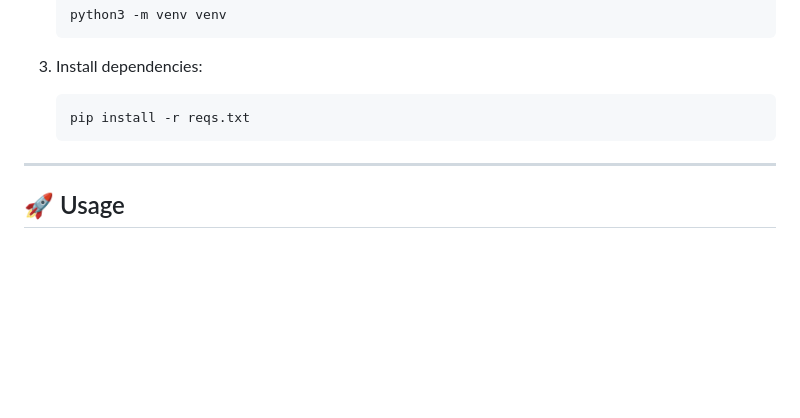
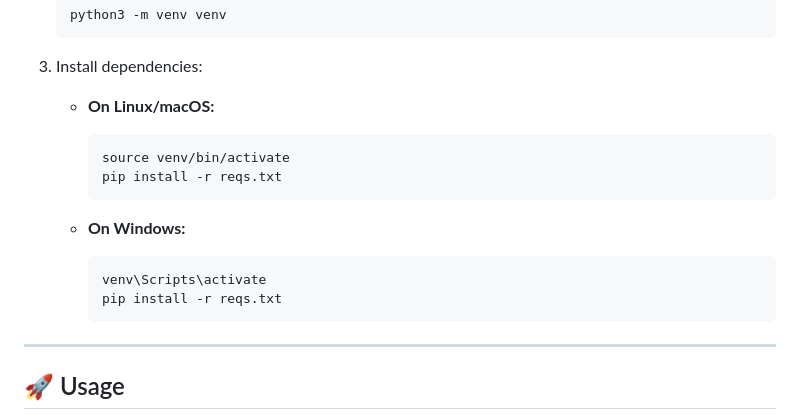
Before and after one commit to mmedoo/interactive-bioinformatics, a Markdown page: README.md, the part around the change. Drawn GitHub-style; blank space fills up the shorter version.

Commit message:
Update installation instructions in README for Linux/macOS and Windows

````diff
--- a/README.md
+++ b/README.md
@@ -40,9 +40,18 @@ This repository provides an interactive **sequence transformation visualizer** b
    ```
 
 3. Install dependencies:
-   ```bash
-   pip install -r reqs.txt
-   ```
+
+   - **On Linux/macOS:**
+      ```bash
+      source venv/bin/activate
+      pip install -r reqs.txt
+      ```
+
+   - **On Windows:**
+      ```bash
+      venv\Scripts\activate
+      pip install -r reqs.txt
+      ```
 ---
 
 ## 🚀 Usage
````
